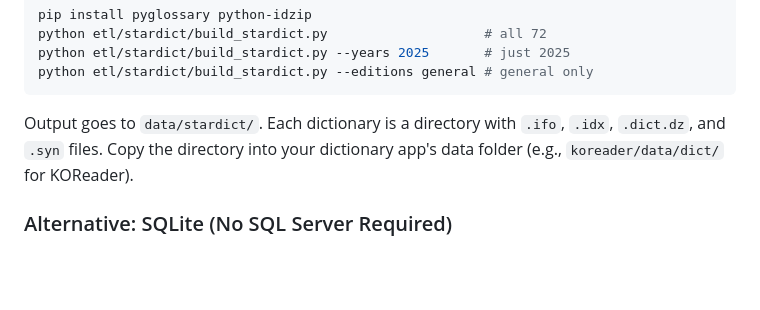
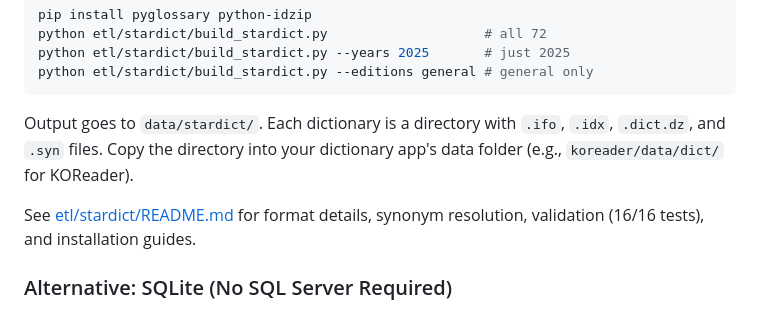
Before and after one commit to MilkMp/CIA-World-Factbooks-Archive-1990-2025, a Markdown page: README.md, the part around the change. GitHub-like rendering; blank space fills up the shorter version.

Commit message:
Add link to StarDict documentation from main README
Co-Authored-By: Claude Opus 4.6 <noreply@anthropic.com>

```diff
--- a/README.md
+++ b/README.md
@@ -258,6 +258,8 @@ python etl/stardict/build_stardict.py --editions general # general only
 
 Output goes to `data/stardict/`. Each dictionary is a directory with `.ifo`, `.idx`, `.dict.dz`, and `.syn` files. Copy the directory into your dictionary app's data folder (e.g., `koreader/data/dict/` for KOReader).
 
+See [etl/stardict/README.md](etl/stardict/README.md) for format details, synonym resolution, validation (16/16 tests), and installation guides.
+
 ### Alternative: SQLite (No SQL Server Required)
 
 A pre-built SQLite database (`factbook.db`, ~325 MB) is available as a release download for users who don't need SQL Server. The file exceeds GitHub's 100 MB file-size limit, so it is not included in the repository itself.
```
